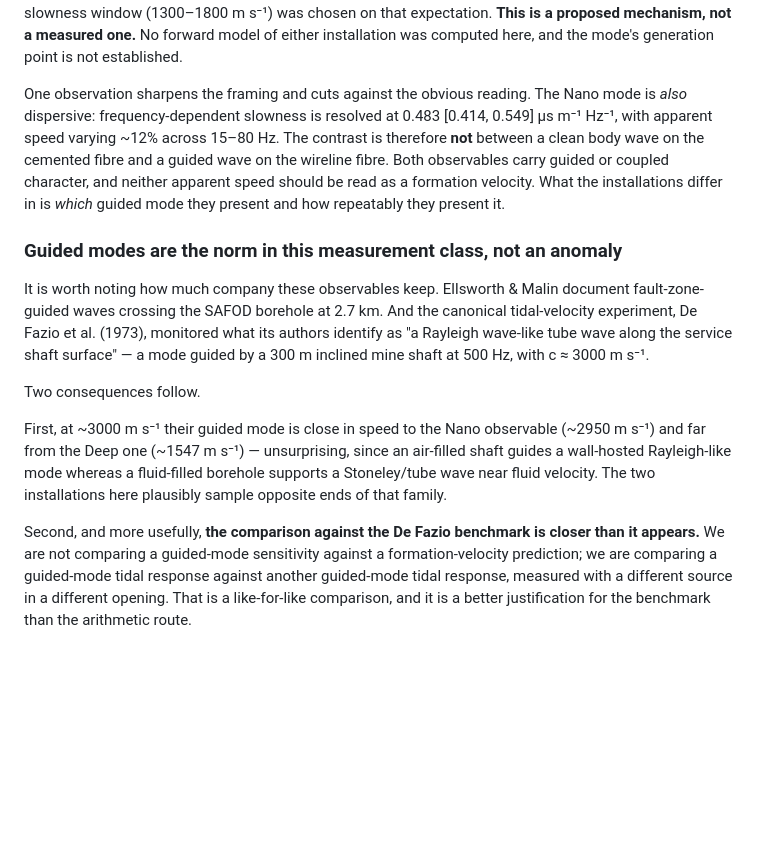
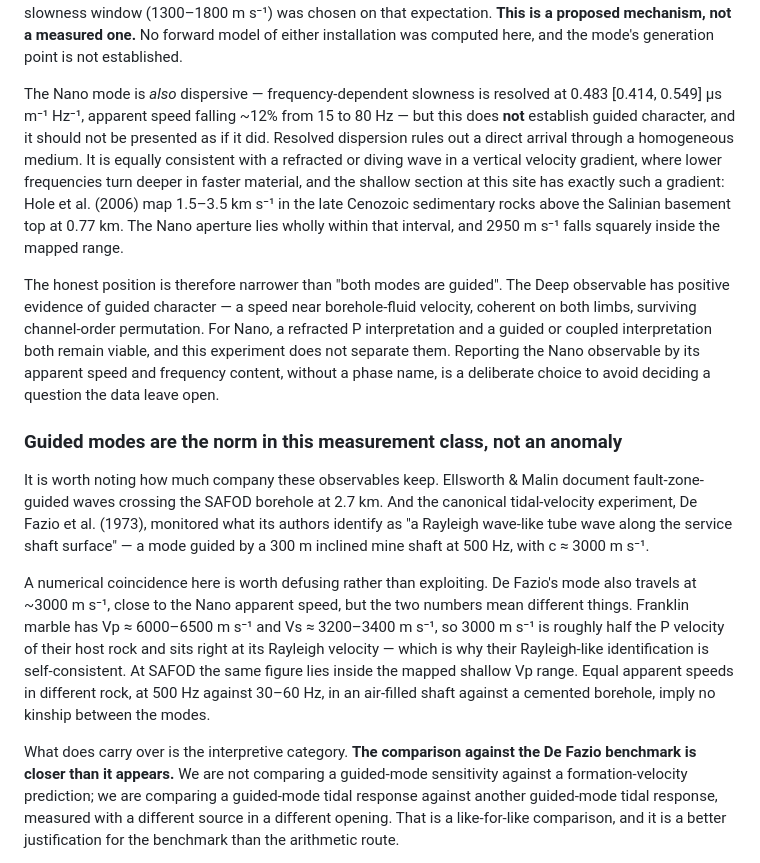
Before and after one commit to nataliaberrios/safod-das, a Markdown page: notebooks/awd_clean/MANUSCRIPT_DISCUSSION.md, the part around the change. GitHub-like rendering; blank space fills up the shorter version.

Commit message:
Correct two over-reaches about the Nano mode and De Fazio
Both were mine, and both made an interpretation stronger than the evidence.

First, I claimed De Fazio's 3000 m/s mode is close in speed to Nano at 2950 and
so the two installations sample opposite ends of one guided-mode family. That
is a coincidence of numbers, not a physical kinship. Franklin marble has Vp
about 6000 to 6500 m/s and Vs about 3200 to 3400, so their 3000 m/s is half the
P velocity of their own host rock and sits at its Rayleigh velocity, which is
why their Rayleigh-like identification is self-consistent. At SAFOD the same
figure means something else entirely. Equal speeds in different rock, at 500 Hz
against 30 to 60 Hz, in an air-filled shaft against a cemented borehole, imply
nothing about mode type.

Second, I wrote that resolved Nano dispersion argues against reading its
apparent speed as a formation velocity, and that both observables carry guided
character. Resolved dispersion excludes a direct arrival through a homogeneous
medium, but a refracted wave turning in a vertical velocity gradient is
dispersive too, and this site has a strong one: Hole et al. 2006 map 1.5 to 3.5
km/s in the shallow sedimentary section above the Salinian basement top at 0.77
km. The Nano aperture lies wholly inside that interval and 2950 m/s falls
squarely within the mapped range, so refracted P is fully viable.

The corrected position is narrower. Deep has positive evidence of guided
character. For Nano, refracted P and a guided or coupled mode both remain
viable and this experiment does not separate them, which is precisely why the
phase-neutral reporting is the right choice rather than a stylistic one.

What survives unchanged is that the De Fazio benchmark is itself a guided-mode
measurement in an engineered opening, and the authors' own caution about
predicting strain sensitivity for such a mode.

```diff
--- a/notebooks/awd_clean/MANUSCRIPT_DISCUSSION.md
+++ b/notebooks/awd_clean/MANUSCRIPT_DISCUSSION.md
@@ -26,14 +26,24 @@ expectation. **This is a proposed mechanism, not a measured one.** No forward
 model of either installation was computed here, and the mode's generation point
 is not established.
 
-One observation sharpens the framing and cuts against the obvious reading. The
-Nano mode is *also* dispersive: frequency-dependent slowness is resolved at
-0.483 [0.414, 0.549] µs m⁻¹ Hz⁻¹, with apparent speed varying ~12% across
-15–80 Hz. The contrast is therefore **not** between a clean body wave on the
-cemented fibre and a guided wave on the wireline fibre. Both observables carry
-guided or coupled character, and neither apparent speed should be read as a
-formation velocity. What the installations differ in is *which* guided mode they
-present and how repeatably they present it.
+The Nano mode is *also* dispersive — frequency-dependent slowness is resolved at
+0.483 [0.414, 0.549] µs m⁻¹ Hz⁻¹, apparent speed falling ~12% from 15 to 80 Hz —
+but this does **not** establish guided character, and it should not be presented
+as if it did. Resolved dispersion rules out a direct arrival through a
+homogeneous medium. It is equally consistent with a refracted or diving wave in a
+vertical velocity gradient, where lower frequencies turn deeper in faster
+material, and the shallow section at this site has exactly such a gradient: Hole
+et al. (2006) map 1.5–3.5 km s⁻¹ in the late Cenozoic sedimentary rocks above the
+Salinian basement top at 0.77 km. The Nano aperture lies wholly within that
+interval, and 2950 m s⁻¹ falls squarely inside the mapped range.
+
+The honest position is therefore narrower than "both modes are guided". The Deep
+observable has positive evidence of guided character — a speed near borehole-fluid
+velocity, coherent on both limbs, surviving channel-order permutation. For Nano,
+a refracted P interpretation and a guided or coupled interpretation both remain
+viable, and this experiment does not separate them. Reporting the Nano
+observable by its apparent speed and frequency content, without a phase name, is
+a deliberate choice to avoid deciding a question the data leave open.
 
 ### Guided modes are the norm in this measurement class, not an anomaly
 
@@ -44,15 +54,17 @@ authors identify as "a Rayleigh wave-like tube wave along the service shaft
 surface" — a mode guided by a 300 m inclined mine shaft at 500 Hz, with
 c ≈ 3000 m s⁻¹.
 
-Two consequences follow.
+A numerical coincidence here is worth defusing rather than exploiting. De Fazio's
+mode also travels at ~3000 m s⁻¹, close to the Nano apparent speed, but the two
+numbers mean different things. Franklin marble has Vp ≈ 6000–6500 m s⁻¹ and
+Vs ≈ 3200–3400 m s⁻¹, so 3000 m s⁻¹ is roughly half the P velocity of their host
+rock and sits right at its Rayleigh velocity — which is why their Rayleigh-like
+identification is self-consistent. At SAFOD the same figure lies inside the
+mapped shallow Vp range. Equal apparent speeds in different rock, at 500 Hz
+against 30–60 Hz, in an air-filled shaft against a cemented borehole, imply no
+kinship between the modes.
 
-First, at ~3000 m s⁻¹ their guided mode is close in speed to the Nano observable
-(~2950 m s⁻¹) and far from the Deep one (~1547 m s⁻¹) — unsurprising, since an
-air-filled shaft guides a wall-hosted Rayleigh-like mode whereas a fluid-filled
-borehole supports a Stoneley/tube wave near fluid velocity. The two installations
-here plausibly sample opposite ends of that family.
-
-Second, and more usefully, **the comparison against the De Fazio benchmark is
+What does carry over is the interpretive category. **The comparison against the De Fazio benchmark is
 closer than it appears.** We are not comparing a guided-mode sensitivity against
 a formation-velocity prediction; we are comparing a guided-mode tidal response
 against another guided-mode tidal response, measured with a different source in a
```
Also changed, not shown: notebooks/awd_clean/MANUSCRIPT_INTRODUCTION.md (+5 -3 lines), notebooks/awd_clean/MANUSCRIPT_RESULTS.md (+5 -3 lines).
